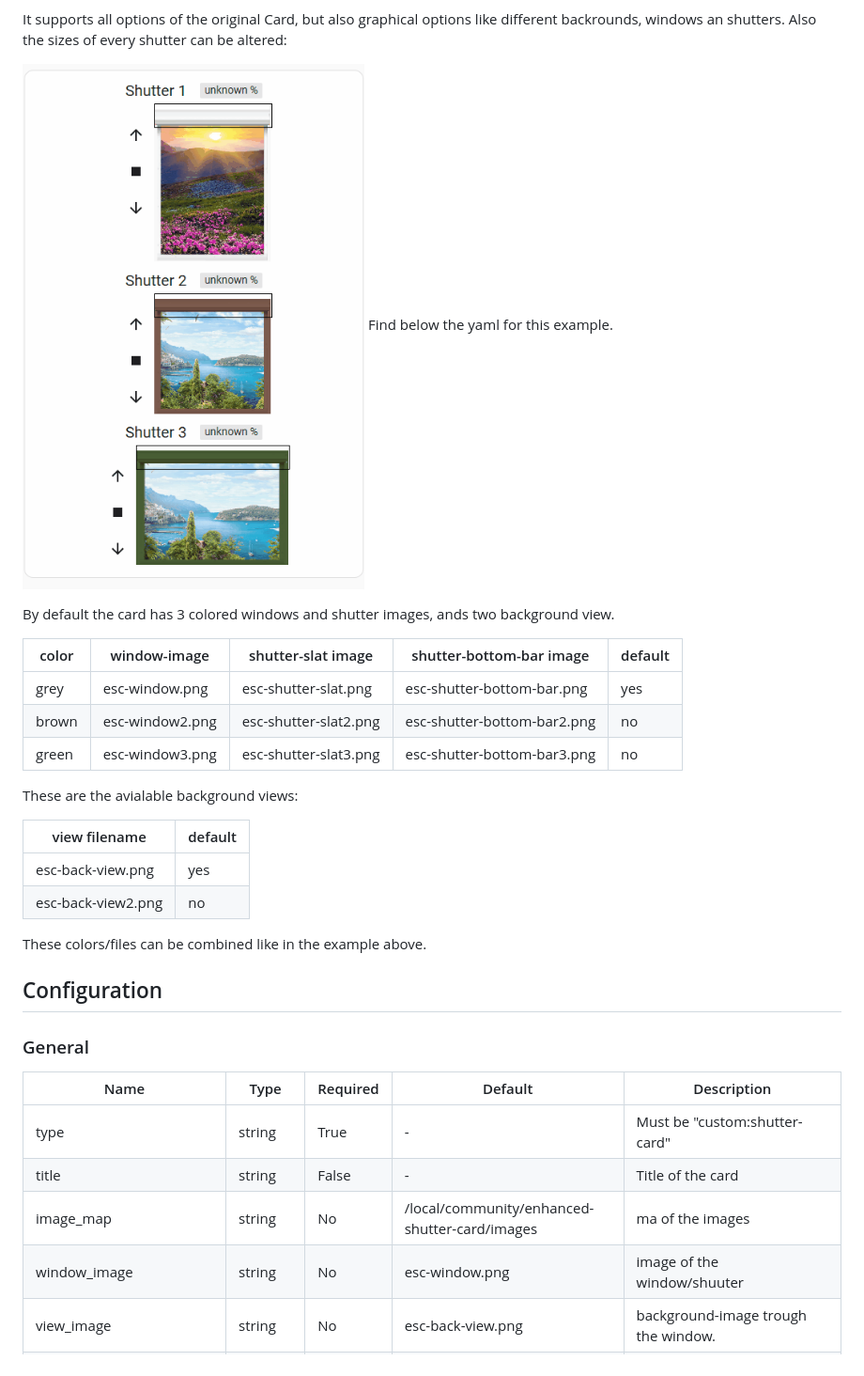
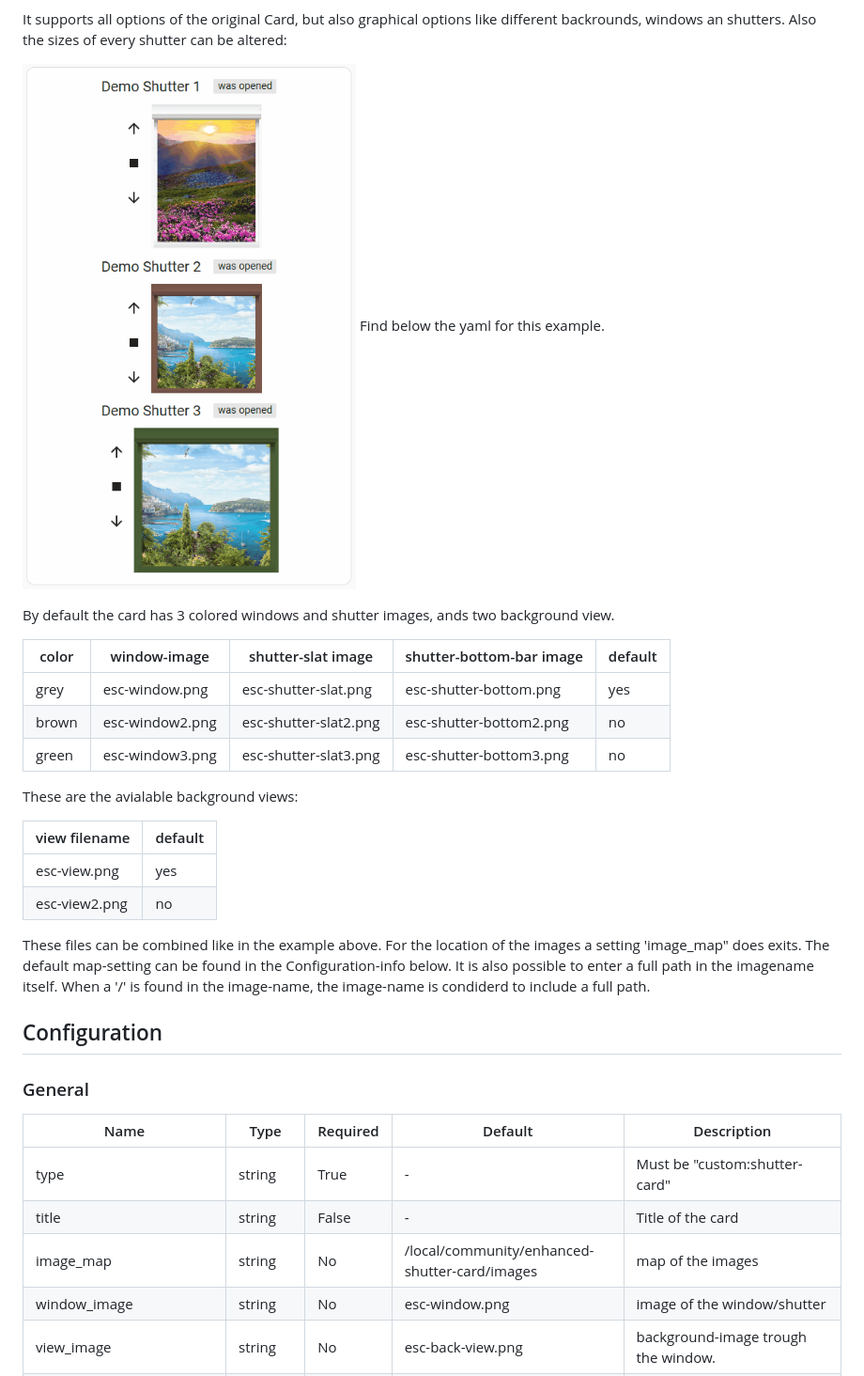
Before and after one commit to marcelhoogantink/enhanced-shutter-card, a Markdown page: README.md, the part around the change. Shown at 94% size. Drawn GitHub-style; pictures changed too: EnhancedShutterCard.gif.

```diff
--- a/README.md
+++ b/README.md
@@ -20,18 +20,21 @@ By default the card has 3 colored windows and shutter images, ands two backgroun
 
 | color | window-image | shutter-slat image | shutter-bottom-bar image | default
 | -| - | - | - | -
-| grey | esc-window.png   | esc-shutter-slat.png  | esc-shutter-bottom-bar.png | yes
-| brown | esc-window2.png | esc-shutter-slat2.png | esc-shutter-bottom-bar2.png | no
-| green | esc-window3.png | esc-shutter-slat3.png | esc-shutter-bottom-bar3.png | no
+| grey | esc-window.png   | esc-shutter-slat.png  | esc-shutter-bottom.png | yes
+| brown | esc-window2.png | esc-shutter-slat2.png | esc-shutter-bottom2.png | no
+| green | esc-window3.png | esc-shutter-slat3.png | esc-shutter-bottom3.png | no
 
 These are the avialable background views:
 
 | view filename | default
 |-|-
-| esc-back-view.png | yes
-| esc-back-view2.png | no
+| esc-view.png | yes
+| esc-view2.png | no
 
-These colors/files can be combined like in the example above.
+These files can be combined like in the example above. For the location of the images a setting 'image_map" does exits.
+The default map-setting can be found in the Configuration-info below.
+It is also possible to enter a full path in the imagename itself. When a '/' is found in the image-name, the image-name is condiderd to include a full path.
+
 ## Configuration
 
 ### General
@@ -40,8 +43,8 @@ These colors/files can be combined like in the example above.
 | ---- | ---- | -------- | ------- | -----------
 | type | string | True | - | Must be "custom:shutter-card"
 | title | string | False | - | Title of the card
-| image_map | string | No | /local/community/enhanced-shutter-card/images | ma of the images
-| window_image | string | No | esc-window.png | image of the window/shuuter
+| image_map | string | No | /local/community/enhanced-shutter-card/images | map of the images
+| window_image | string | No | esc-window.png | image of the window/shutter
 | view_image | string | No | esc-back-view.png | background-image trough the window.
 | shutter_slat_image | string | No | esc-shutter-slat.png | Image of one slat of the shutter.
 | shutter_bottom_bar_image | string | No | esc-shutter-bottom.png | the bottom bar of the shutter.
```
Also changed, not shown: 1 other file.
